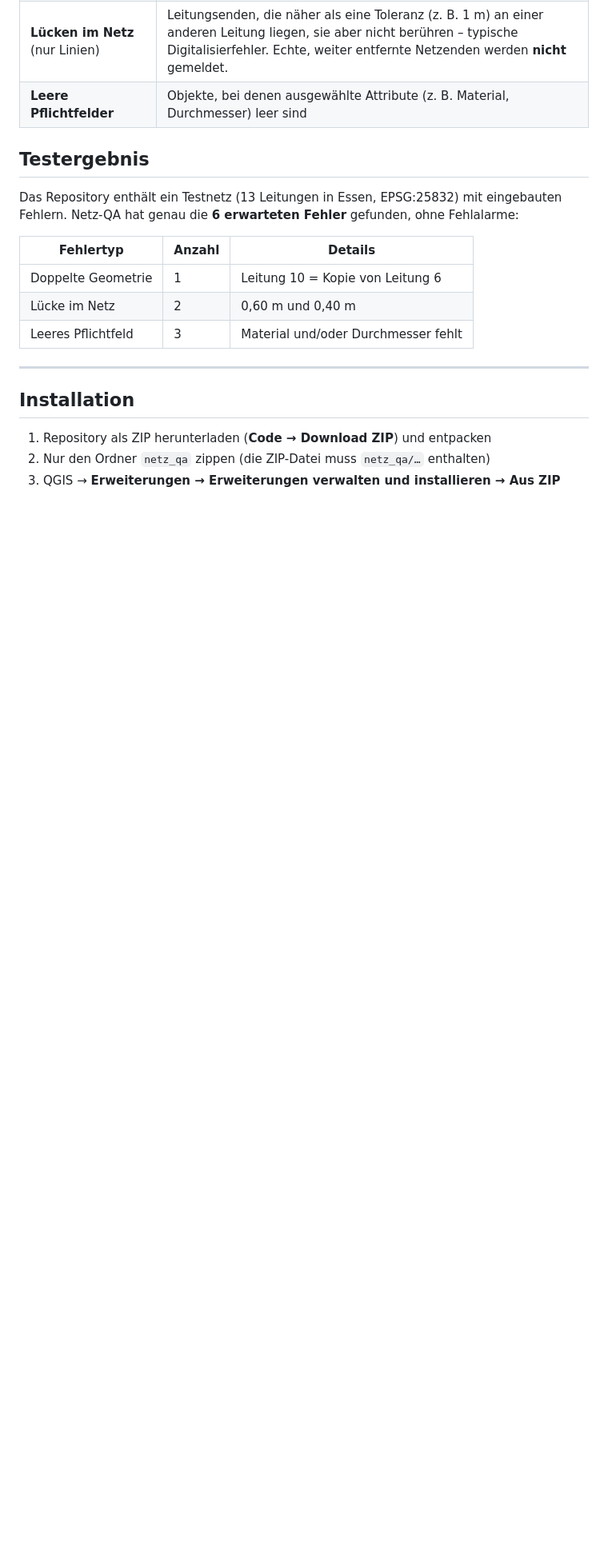
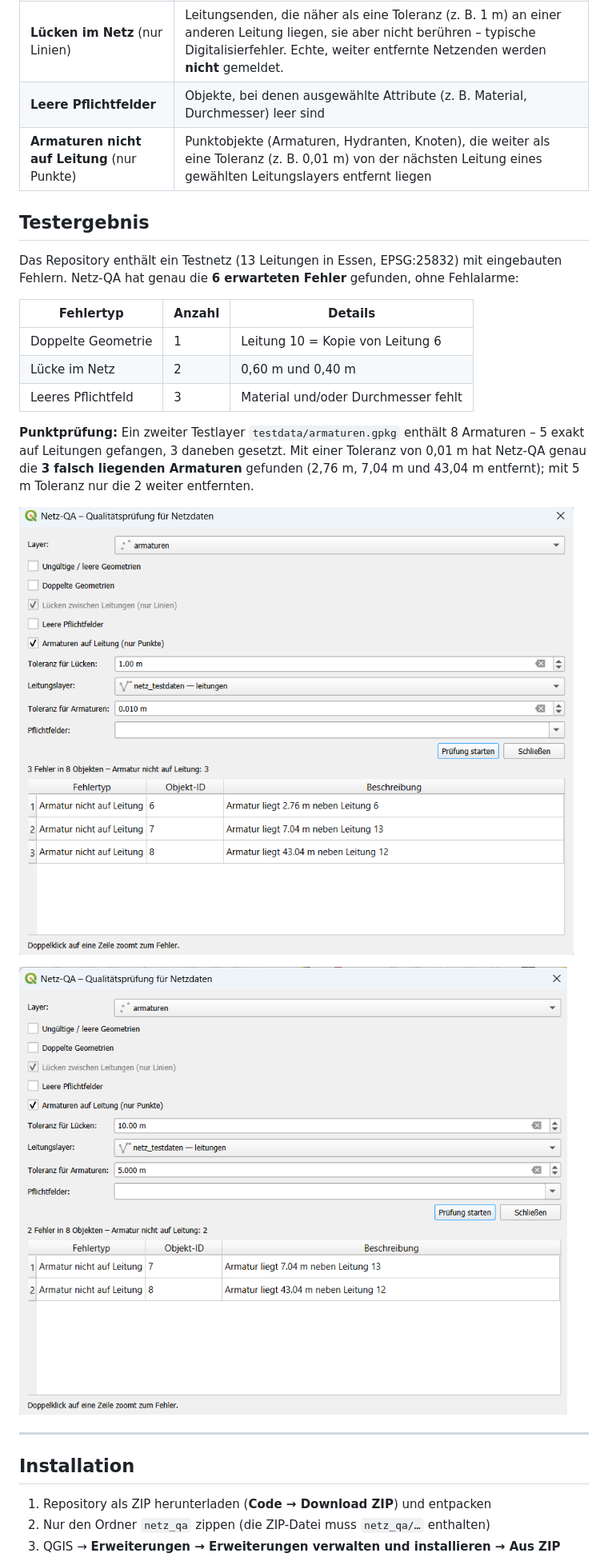
Before and after one commit to KonstantinosChantzis/QGIS-Netz-QA, a Markdown page: README.md, the part around one of its changes. Shown at 80% size. Drawn GitHub-style; pictures changed too: images/02_armaturen_check.png (added), images/03_armaturen_check_5m.png (added); blank space fills up the shorter version.

```diff
--- a/README.md
+++ b/README.md
@@ -112,6 +124,7 @@ MIT License – see [LICENSE](LICENSE)
 | **Doppelte Geometrien** | Zwei oder mehr Objekte mit exakt gleicher Geometrie (z. B. doppelt digitalisierte Leitung) |
 | **Lücken im Netz** (nur Linien) | Leitungsenden, die näher als eine Toleranz (z. B. 1 m) an einer anderen Leitung liegen, sie aber nicht berühren – typische Digitalisierfehler. Echte, weiter entfernte Netzenden werden **nicht** gemeldet. |
 | **Leere Pflichtfelder** | Objekte, bei denen ausgewählte Attribute (z. B. Material, Durchmesser) leer sind |
+| **Armaturen nicht auf Leitung** (nur Punkte) | Punktobjekte (Armaturen, Hydranten, Knoten), die weiter als eine Toleranz (z. B. 0,01 m) von der nächsten Leitung eines gewählten Leitungslayers entfernt liegen |
 
 ## Testergebnis
 
@@ -122,6 +135,12 @@ Das Repository enthält ein Testnetz (13 Leitungen in Essen, EPSG:25832) mit ein
 | Doppelte Geometrie | 1 | Leitung 10 = Kopie von Leitung 6 |
 | Lücke im Netz | 2 | 0,60 m und 0,40 m |
 | Leeres Pflichtfeld | 3 | Material und/oder Durchmesser fehlt |
+
+**Punktprüfung:** Ein zweiter Testlayer `testdata/armaturen.gpkg` enthält 8 Armaturen – 5 exakt auf Leitungen gefangen, 3 daneben gesetzt. Mit einer Toleranz von 0,01 m hat Netz-QA genau die **3 falsch liegenden Armaturen** gefunden (2,76 m, 7,04 m und 43,04 m entfernt); mit 5 m Toleranz nur die 2 weiter entfernten.
+
+![Netz-QA Punktprüfung: Armaturen nicht auf Leitung (Toleranz 0,01 m)](images/02_armaturen_check.png)
+
+![Netz-QA Punktprüfung mit Toleranz 5 m](images/03_armaturen_check_5m.png)
 
 ---
 
```
Also changed, not shown: other parts of README.md (+20 -6 lines), 5 other files.
